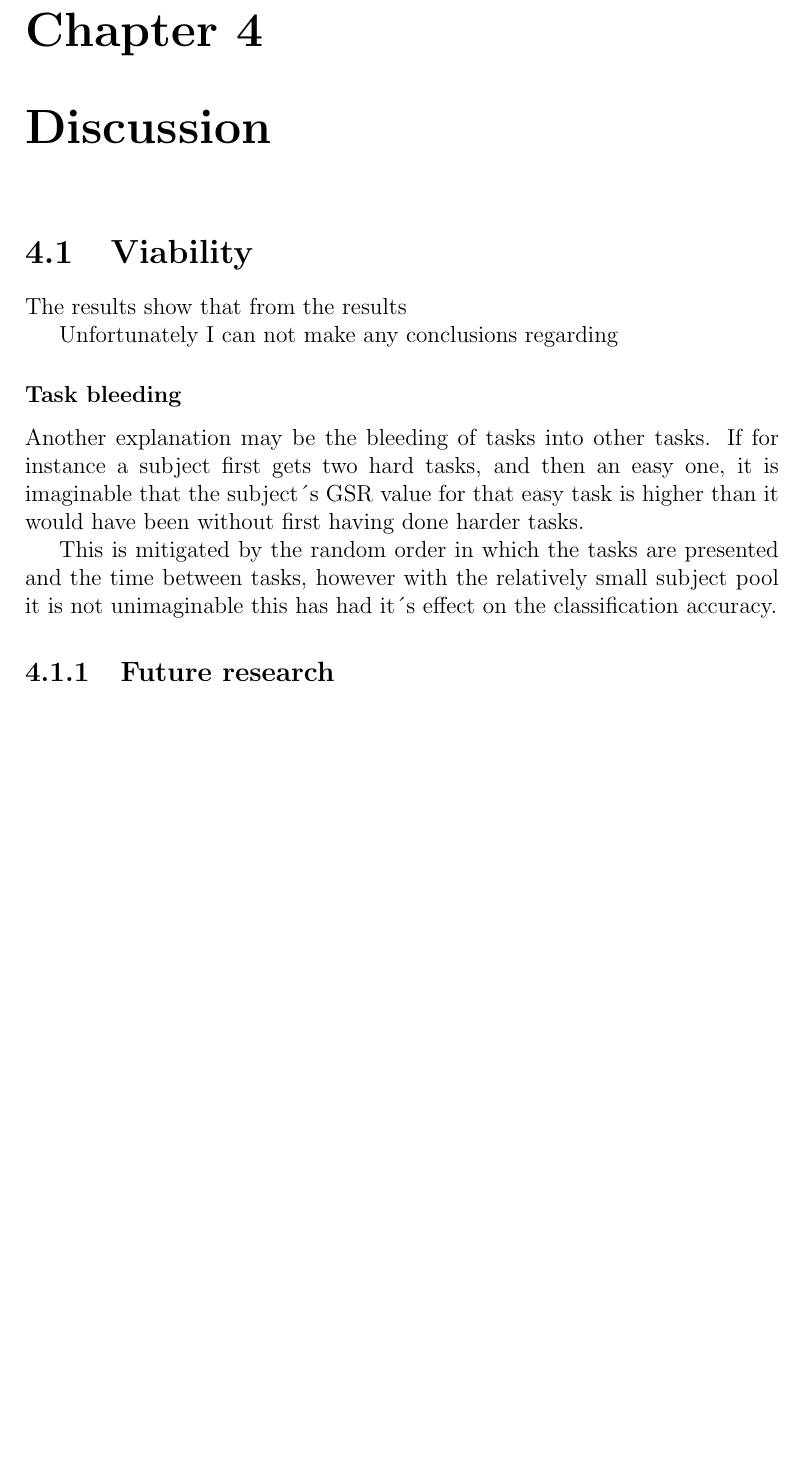
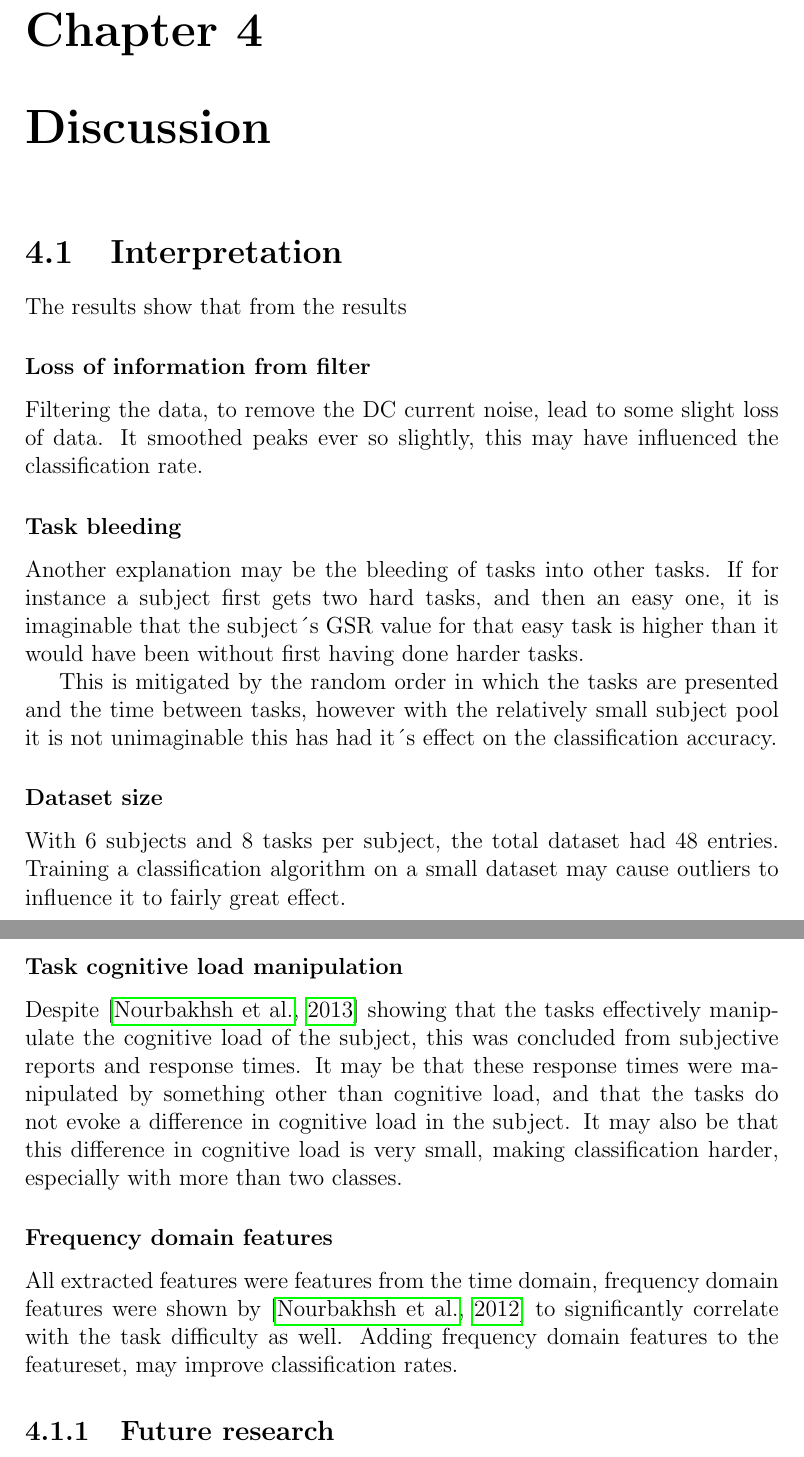
Before and after one commit to Rahazan/AI-BSc-Thesis, a LaTeX thesis (thesis.tex): part of page 13 of 15 before the commit and two parts of pages 13 and 14 of 16 after it, the two joined at a grey line, cut so that both start at the same text, the shorter picture padded with empty space. Compiled offline with pdfLaTeX.

Commit message:
State of the art, result discussion

```diff
--- a/thesis.tex
+++ b/thesis.tex
@@ -222,18 +224,27 @@ The extracted time domain features:
 \section{..?}
 
 \chapter{Discussion}
-\section{Viability}
+\section{Interpretation}
 The results show that from the results
 
-Unfortunately I can not make any conclusions regarding
+
+\subsubsection{Loss of information from filter}
+Filtering the data, to remove the DC current noise, lead to some slight loss of data. It smoothed peaks ever so slightly, this may have influenced the classification rate.
+
 
 \subsubsection{Task bleeding}
 Another explanation may be the bleeding of tasks into other tasks. If for instance a subject first gets two hard tasks, and then an easy one, it is imaginable that the subject´s GSR value for that easy task is higher than it would have been without first having done harder tasks.
 
 This is mitigated by the random order in which the tasks are presented and the time between tasks, however with the relatively small subject pool it is not unimaginable this has had it´s effect on the classification accuracy.
 
+\subsubsection{Dataset size}
+With 6 subjects and 8 tasks per subject, the total dataset had 48 entries. Training a classification algorithm on a small dataset may cause outliers to influence it to fairly great effect.
 
+\subsubsection{Task cognitive load manipulation}
+Despite \citep{Nourbakhsh2013} showing that the tasks effectively manipulate the cognitive load of the subject, this was concluded from subjective reports and response times. It may be that these response times were manipulated by something other than cognitive load, and that the tasks do not evoke a difference in cognitive load in the subject. It may also be that this difference in cognitive load is very small, making classification harder, especially with more than two classes.
 
+\subsubsection{Frequency domain features}
+All extracted features were features from the time domain, frequency domain features were shown by \citep{Nourbakhsh2012} to significantly correlate with the task difficulty as well. Adding frequency domain features to the featureset, may improve classification rates.
 
 \subsection{Future research}
 Future research could include investigating how viable this method is given more portable (consumer) sensors in a real life setting.
```
Also changed, not shown: thesis.pdf, thesis.tex (10 more changed lines).
